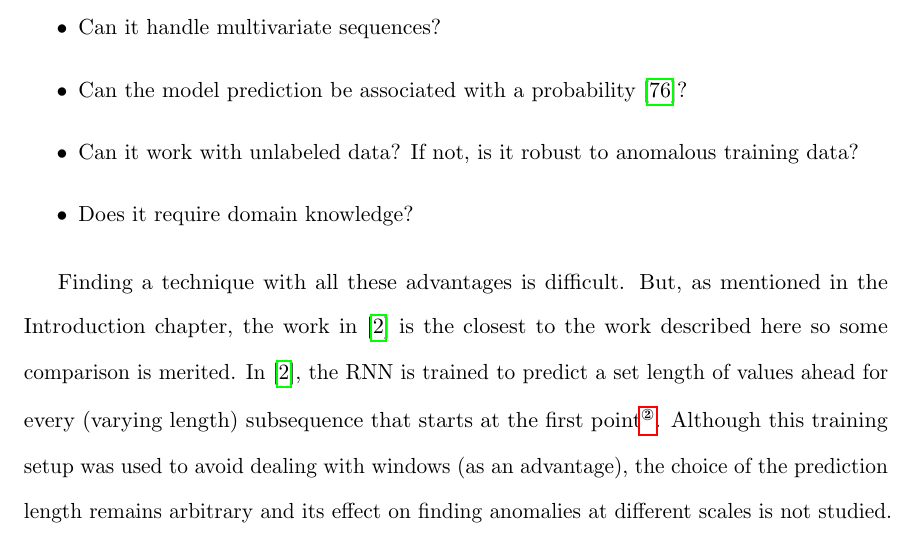
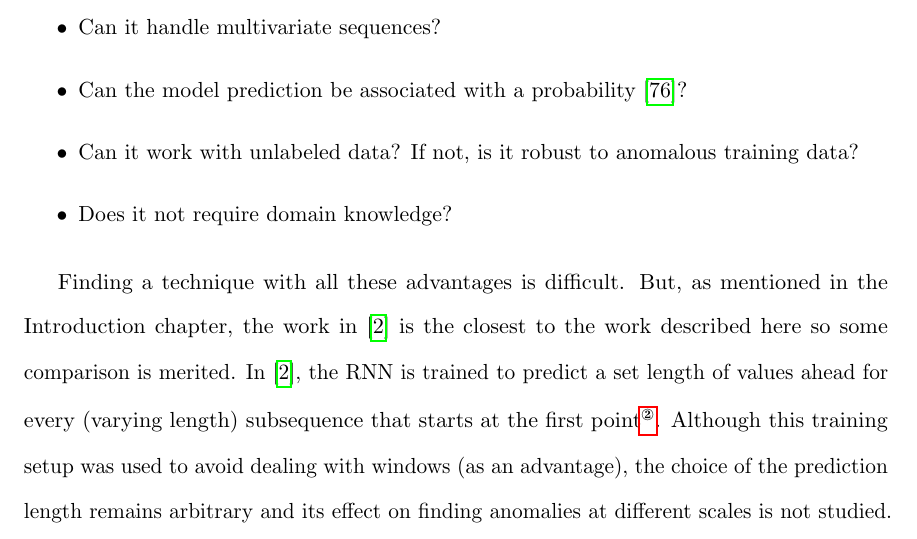
Before and after one commit to majidaldo/tsad-docs, a LaTeX thesis (thesis.tex, which reads conclusions.tex): part of page 60 of 96, cut so that both start at the same text. Compiled offline with pdfLaTeX.

Commit message:
double negative

```diff
--- a/conclusions.tex
+++ b/conclusions.tex
@@ -59,7 +59,7 @@ A negative response to the following questions for the alternative gives RNNs an
 
 \item Can it work with unlabeled data? If not, is it robust to anomalous training data?
 
-\item Does it require domain knowledge?
+\item Does it not require domain knowledge?
 
 \end{itemize}
 
```
